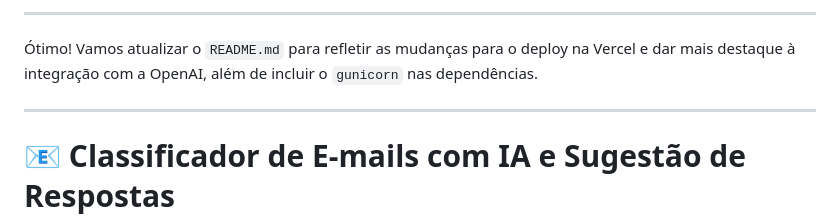
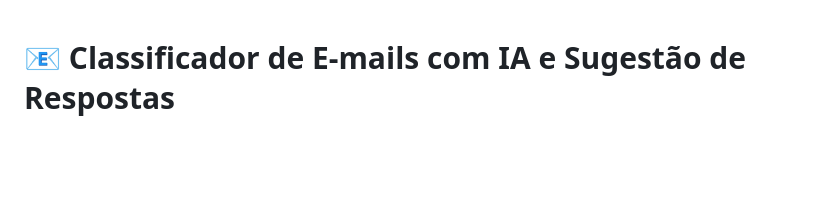
Before and after one commit to sttve/MailClassifierAI, a Markdown page: README.md, the part around the change. GitHub-like rendering; blank space fills up the shorter version.

```diff
--- a/README.md
+++ b/README.md
@@ -1,9 +1,3 @@
------
-
-Ótimo\! Vamos atualizar o `README.md` para refletir as mudanças para o deploy na Vercel e dar mais destaque à integração com a OpenAI, além de incluir o `gunicorn` nas dependências.
-
------
-
 # 📧 Classificador de E-mails com IA e Sugestão de Respostas
 
 Este projeto é uma aplicação web simples desenvolvida em **Python (Flask)** que utiliza **Inteligência Artificial** para classificar e-mails em categorias "Produtivo" ou "Improdutivo" e, em seguida, sugerir respostas automáticas personalizadas. A inteligência de geração de respostas é **powered by OpenAI GPT-3.5 Turbo**.
```
